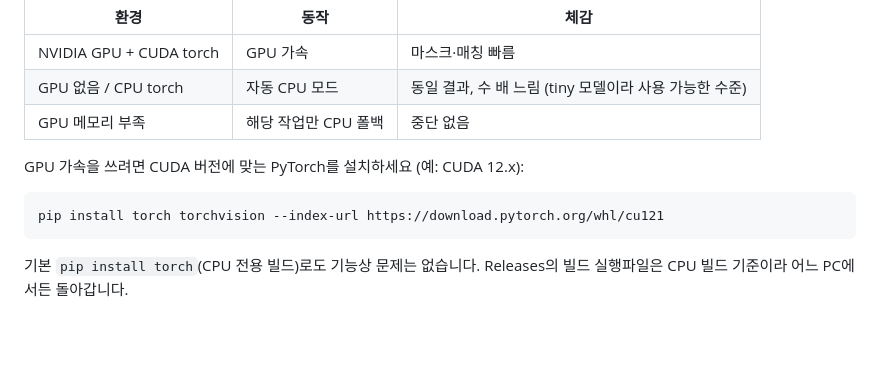
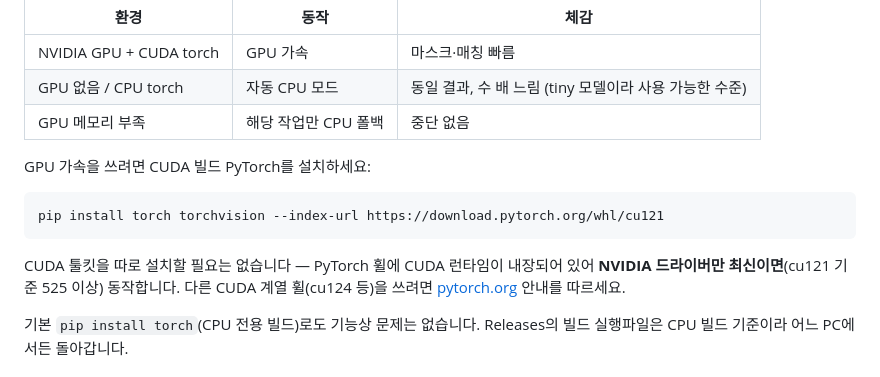
Before and after one commit to perioahn/dkp_registrator, a Markdown page: README.md, the part around the change. GitHub-like rendering; blank space fills up the shorter version.

Commit message:
README: CUDA 툴킷 불필요·드라이버 요건 명시

````diff
--- a/README.md
+++ b/README.md
@@ -76,11 +76,15 @@ pip install torch torchvision kornia opencv-python numpy Pillow matplotlib
 | GPU 없음 / CPU torch | 자동 CPU 모드 | 동일 결과, 수 배 느림 (tiny 모델이라 사용 가능한 수준) |
 | GPU 메모리 부족 | 해당 작업만 CPU 폴백 | 중단 없음 |
 
-GPU 가속을 쓰려면 CUDA 버전에 맞는 PyTorch를 설치하세요 (예: CUDA 12.x):
+GPU 가속을 쓰려면 CUDA 빌드 PyTorch를 설치하세요:
 
 ```bash
 pip install torch torchvision --index-url https://download.pytorch.org/whl/cu121
 ```
+
+CUDA 툴킷을 따로 설치할 필요는 없습니다 — PyTorch 휠에 CUDA 런타임이 내장되어 있어
+**NVIDIA 드라이버만 최신이면**(cu121 기준 525 이상) 동작합니다.
+다른 CUDA 계열 휠(cu124 등)을 쓰려면 [pytorch.org](https://pytorch.org/get-started/locally/) 안내를 따르세요.
 
 기본 `pip install torch`(CPU 전용 빌드)로도 기능상 문제는 없습니다.
 Releases의 빌드 실행파일은 CPU 빌드 기준이라 어느 PC에서든 돌아갑니다.
````
